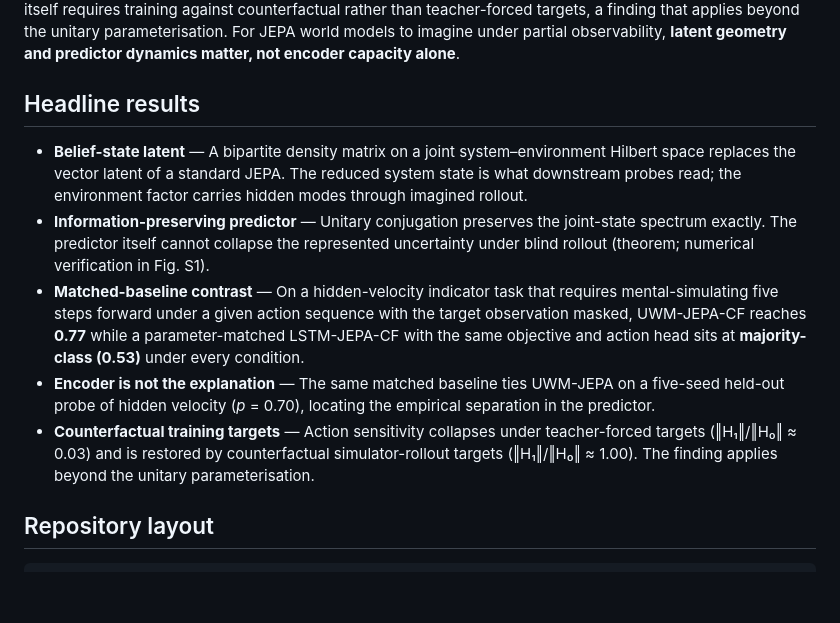
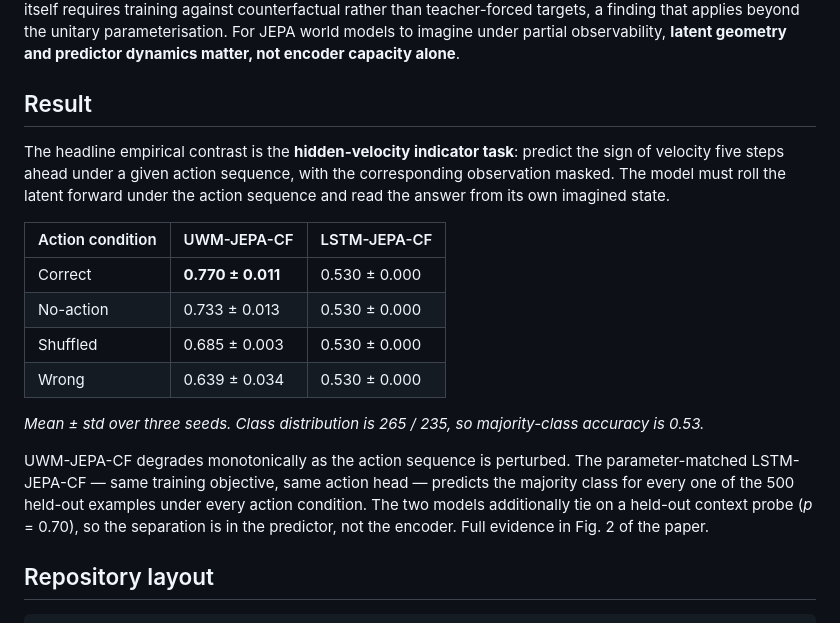
Before and after one commit to santoshkumarradha/uwm-jepa, a Markdown page: README.md, the part around the change. Rendered like a GitHub page; blank space fills up the shorter version.

Commit message:
README: replace bullet headline list with results table

```diff
--- a/README.md
+++ b/README.md
@@ -16,13 +16,20 @@ World models for partially observed environments must imagine multiple compatibl
 
 On a hidden-velocity indicator task requiring five-step forward simulation under a given action sequence with the target observation masked, UWM-JEPA reaches **0.77 accuracy** and degrades monotonically as actions are perturbed; a parameter-matched LSTM-JEPA with the same objective and action head **collapses to majority-class accuracy (0.53)** under every action condition. Under blind rollout, UWM-JEPA loses fewer than ten points of probe *R*² at short horizons while vector-latent baselines lose forty-one and sixty-eight; both nevertheless tie on a held-out context probe, locating the separation in the predictor rather than the encoder. Action sensitivity itself requires training against counterfactual rather than teacher-forced targets, a finding that applies beyond the unitary parameterisation. For JEPA world models to imagine under partial observability, **latent geometry and predictor dynamics matter, not encoder capacity alone**.
 
-## Headline results
+## Result
 
-- **Belief-state latent** — A bipartite density matrix on a joint system–environment Hilbert space replaces the vector latent of a standard JEPA. The reduced system state is what downstream probes read; the environment factor carries hidden modes through imagined rollout.
-- **Information-preserving predictor** — Unitary conjugation preserves the joint-state spectrum exactly. The predictor itself cannot collapse the represented uncertainty under blind rollout (theorem; numerical verification in Fig. S1).
-- **Matched-baseline contrast** — On a hidden-velocity indicator task that requires mental-simulating five steps forward under a given action sequence with the target observation masked, UWM-JEPA-CF reaches **0.77** while a parameter-matched LSTM-JEPA-CF with the same objective and action head sits at **majority-class (0.53)** under every condition.
-- **Encoder is not the explanation** — The same matched baseline ties UWM-JEPA on a five-seed held-out probe of hidden velocity (*p* = 0.70), locating the empirical separation in the predictor.
-- **Counterfactual training targets** — Action sensitivity collapses under teacher-forced targets (‖H₁‖/‖H₀‖ ≈ 0.03) and is restored by counterfactual simulator-rollout targets (‖H₁‖/‖H₀‖ ≈ 1.00). The finding applies beyond the unitary parameterisation.
+The headline empirical contrast is the **hidden-velocity indicator task**: predict the sign of velocity five steps ahead under a given action sequence, with the corresponding observation masked. The model must roll the latent forward under the action sequence and read the answer from its own imagined state.
+
+| Action condition | UWM-JEPA-CF | LSTM-JEPA-CF |
+|---|---|---|
+| Correct   | **0.770 ± 0.011** | 0.530 ± 0.000 |
+| No-action | 0.733 ± 0.013     | 0.530 ± 0.000 |
+| Shuffled  | 0.685 ± 0.003     | 0.530 ± 0.000 |
+| Wrong     | 0.639 ± 0.034     | 0.530 ± 0.000 |
+
+*Mean ± std over three seeds. Class distribution is 265 / 235, so majority-class accuracy is 0.53.*
+
+UWM-JEPA-CF degrades monotonically as the action sequence is perturbed. The parameter-matched LSTM-JEPA-CF — same training objective, same action head — predicts the majority class for every one of the 500 held-out examples under every action condition. The two models additionally tie on a held-out context probe (*p* = 0.70), so the separation is in the predictor, not the encoder. Full evidence in Fig. 2 of the paper.
 
 ## Repository layout
 
```
